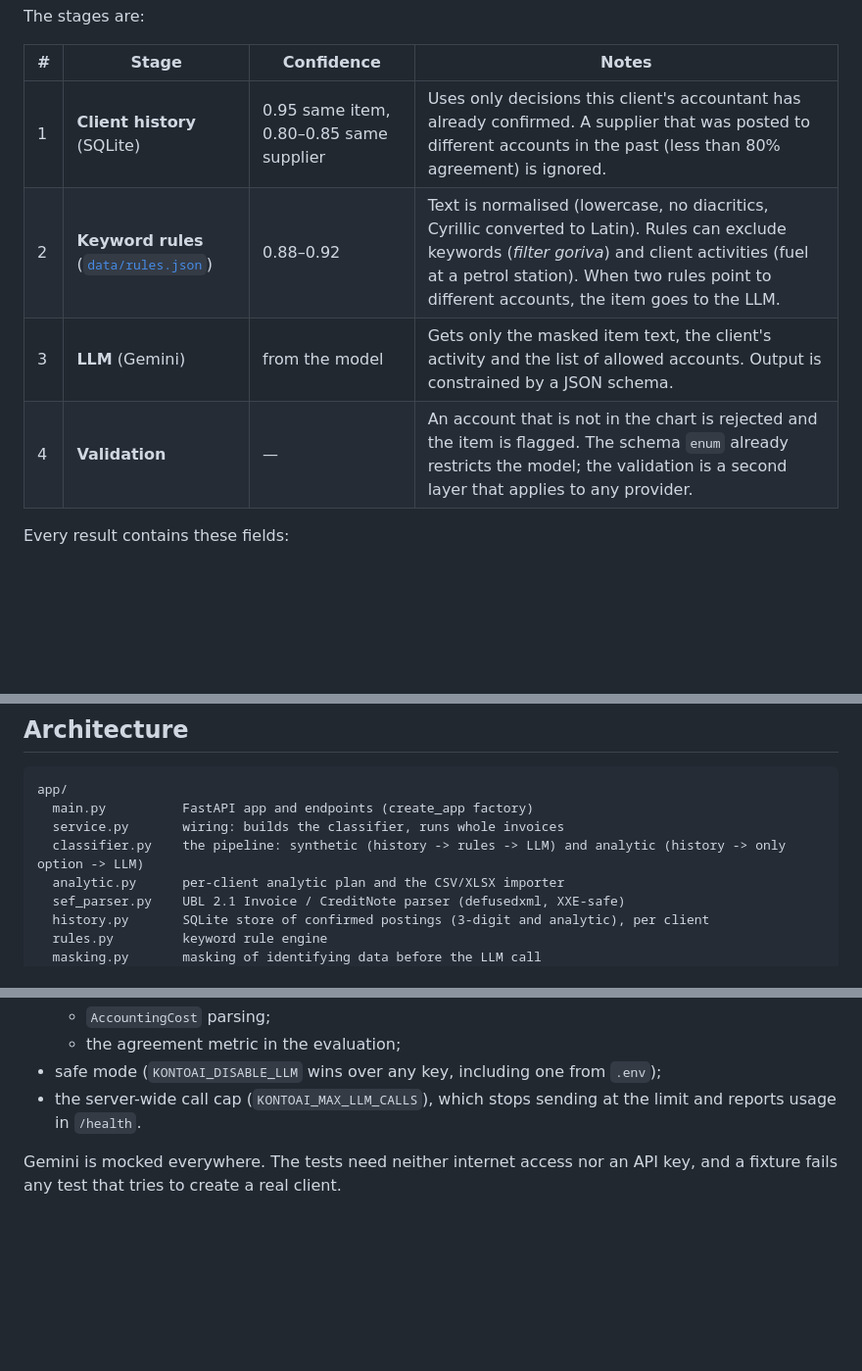
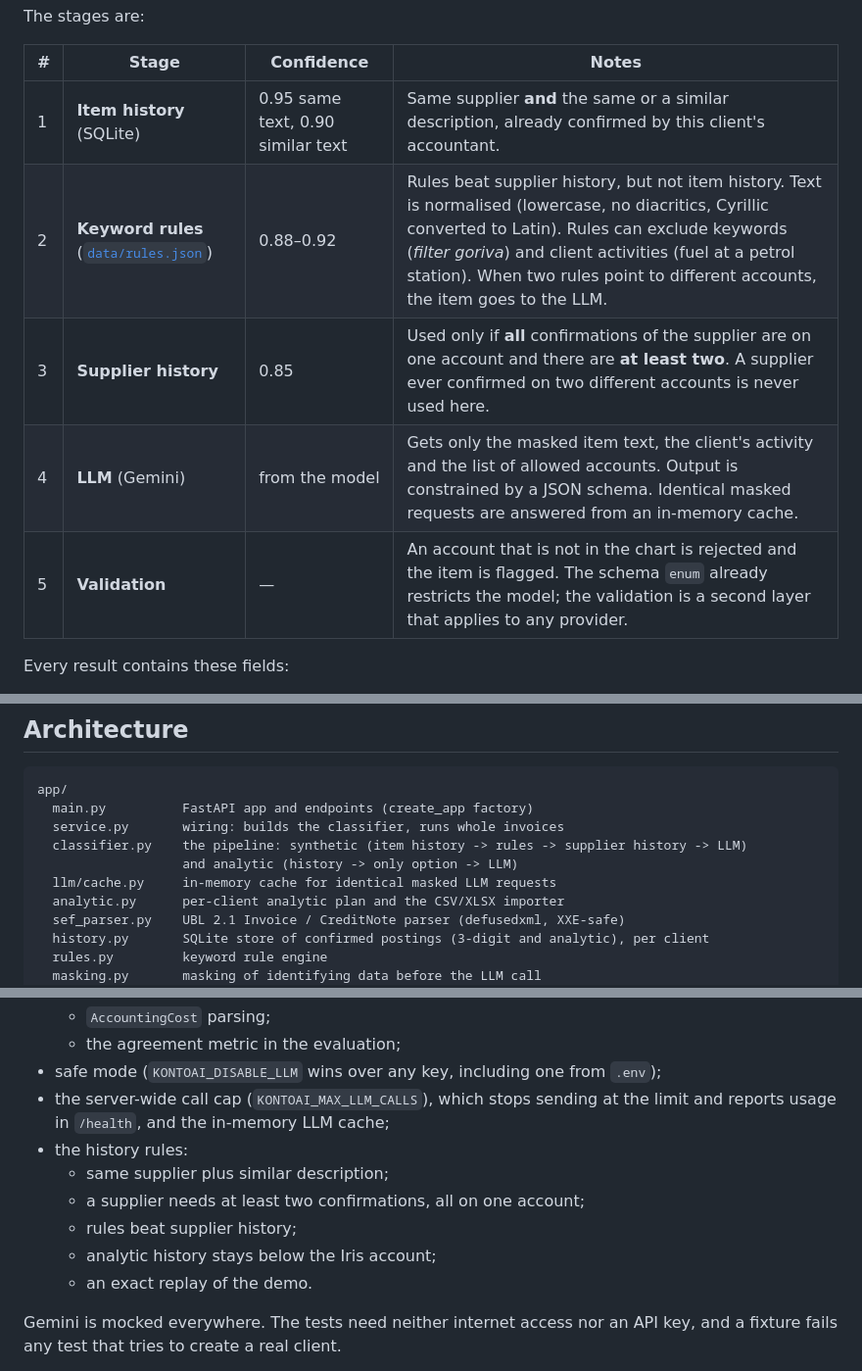
Before and after one commit to cupinaa/kontoai, a Markdown page: README.md, 3 parts joined by grey strips. Shown at 98% size. GitHub-like rendering; blank space fills up the shorter version.

```diff
--- a/README.md
+++ b/README.md
@@ -114,10 +136,11 @@ The stages are:
 
 | # | Stage | Confidence | Notes |
 |---|---|---|---|
-| 1 | **Client history** (SQLite) | 0.95 same item, 0.80–0.85 same supplier | Uses only decisions this client's accountant has already confirmed. A supplier that was posted to different accounts in the past (less than 80% agreement) is ignored. |
-| 2 | **Keyword rules** ([`data/rules.json`](data/rules.json)) | 0.88–0.92 | Text is normalised (lowercase, no diacritics, Cyrillic converted to Latin). Rules can exclude keywords (*filter goriva*) and client activities (fuel at a petrol station). When two rules point to different accounts, the item goes to the LLM. |
-| 3 | **LLM** (Gemini) | from the model | Gets only the masked item text, the client's activity and the list of allowed accounts. Output is constrained by a JSON schema. |
-| 4 | **Validation** | — | An account that is not in the chart is rejected and the item is flagged. The schema `enum` already restricts the model; the validation is a second layer that applies to any provider. |
+| 1 | **Item history** (SQLite) | 0.95 same text, 0.90 similar text | Same supplier **and** the same or a similar description, already confirmed by this client's accountant. |
+| 2 | **Keyword rules** ([`data/rules.json`](data/rules.json)) | 0.88–0.92 | Rules beat supplier history, but not item history. Text is normalised (lowercase, no diacritics, Cyrillic converted to Latin). Rules can exclude keywords (*filter goriva*) and client activities (fuel at a petrol station). When two rules point to different accounts, the item goes to the LLM. |
+| 3 | **Supplier history** | 0.85 | Used only if **all** confirmations of the supplier are on one account and there are **at least two**. A supplier ever confirmed on two different accounts is never used here. |
+| 4 | **LLM** (Gemini) | from the model | Gets only the masked item text, the client's activity and the list of allowed accounts. Output is constrained by a JSON schema. Identical masked requests are answered from an in-memory cache. |
+| 5 | **Validation** | — | An account that is not in the chart is rejected and the item is flagged. The schema `enum` already restricts the model; the validation is a second layer that applies to any provider. |
 
 Every result contains these fields:
 - `konto`, `konto_name`;
@@ -147,7 +170,9 @@ The result is in `suggestion.analytic`: `konto`, `naziv`, `source` (`history` /
 app/
   main.py          FastAPI app and endpoints (create_app factory)
   service.py       wiring: builds the classifier, runs whole invoices
-  classifier.py    the pipeline: synthetic (history -> rules -> LLM) and analytic (history -> only option -> LLM)
+  classifier.py    the pipeline: synthetic (item history -> rules -> supplier history -> LLM)
+                   and analytic (history -> only option -> LLM)
+  llm/cache.py     in-memory cache for identical masked LLM requests
   analytic.py      per-client analytic plan and the CSV/XLSX importer
   sef_parser.py    UBL 2.1 Invoice / CreditNote parser (defusedxml, XXE-safe)
   history.py       SQLite store of confirmed postings (3-digit and analytic), per client
@@ -487,7 +512,13 @@ The response `status` is `confirmed` if the accountant accepted the suggestion a
   - `AccountingCost` parsing;
   - the agreement metric in the evaluation;
 - safe mode (`KONTOAI_DISABLE_LLM` wins over any key, including one from `.env`);
-- the server-wide call cap (`KONTOAI_MAX_LLM_CALLS`), which stops sending at the limit and reports usage in `/health`.
+- the server-wide call cap (`KONTOAI_MAX_LLM_CALLS`), which stops sending at the limit and reports usage in `/health`, and the in-memory LLM cache;
+- the history rules:
+  - same supplier plus similar description;
+  - a supplier needs at least two confirmations, all on one account;
+  - rules beat supplier history;
+  - analytic history stays below the Iris account;
+  - an exact replay of the demo.
 
 Gemini is mocked everywhere. The tests need neither internet access nor an API key, and a fixture fails any test that tries to create a real client.
 
```
Also changed, not shown: other parts of README.md (+36 -14 lines), docs/screenshots/02_drugo_ubacivanje.png.
